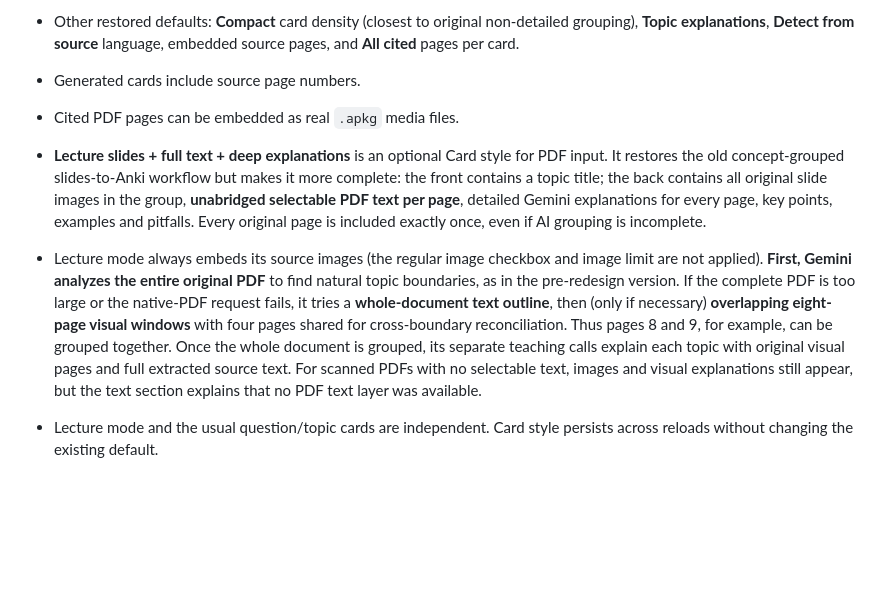
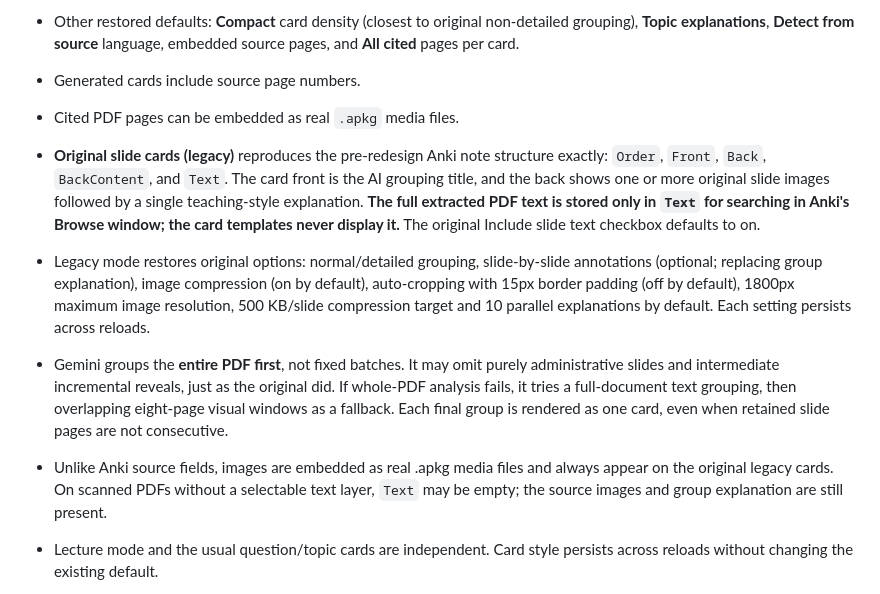
Before and after one commit to Persie0/StudyTools, a Markdown page: README.md, the part around the change. Drawn GitHub-style; blank space fills up the shorter version.

Commit message:
Correct documentation to original five-field Anki cards with search-only text

```diff
--- a/README.md
+++ b/README.md
@@ -13,8 +13,10 @@ Static, browser-first utilities for PDFs and Anki decks.
 - Other restored defaults: **Compact** card density (closest to original non-detailed grouping), **Topic explanations**, **Detect from source** language, embedded source pages, and **All cited** pages per card.
 - Generated cards include source page numbers.
 - Cited PDF pages can be embedded as real `.apkg` media files.
-- **Lecture slides + full text + deep explanations** is an optional Card style for PDF input. It restores the old concept-grouped slides-to-Anki workflow but makes it more complete: the front contains a topic title; the back contains all original slide images in the group, **unabridged selectable PDF text per page**, detailed Gemini explanations for every page, key points, examples and pitfalls. Every original page is included exactly once, even if AI grouping is incomplete.
-- Lecture mode always embeds its source images (the regular image checkbox and image limit are not applied). **First, Gemini analyzes the entire original PDF** to find natural topic boundaries, as in the pre-redesign version. If the complete PDF is too large or the native-PDF request fails, it tries a **whole-document text outline**, then (only if necessary) **overlapping eight-page visual windows** with four pages shared for cross-boundary reconciliation. Thus pages 8 and 9, for example, can be grouped together. Once the whole document is grouped, its separate teaching calls explain each topic with original visual pages and full extracted source text. For scanned PDFs with no selectable text, images and visual explanations still appear, but the text section explains that no PDF text layer was available.
+- **Original slide cards (legacy)** reproduces the pre-redesign Anki note structure exactly: `Order`, `Front`, `Back`, `BackContent`, and `Text`. The card front is the AI grouping title, and the back shows one or more original slide images followed by a single teaching-style explanation. **The full extracted PDF text is stored only in `Text` for searching in Anki's Browse window; the card templates never display it.** The original Include slide text checkbox defaults to on.
+- Legacy mode restores original options: normal/detailed grouping, slide-by-slide annotations (optional; replacing group explanation), image compression (on by default), auto-cropping with 15px border padding (off by default), 1800px maximum image resolution, 500 KB/slide compression target and 10 parallel explanations by default. Each setting persists across reloads.
+- Gemini groups the **entire PDF first**, not fixed batches. It may omit purely administrative slides and intermediate incremental reveals, just as the original did. If whole-PDF analysis fails, it tries a full-document text grouping, then overlapping eight-page visual windows as a fallback. Each final group is rendered as one card, even when retained slide pages are not consecutive.
+- Unlike Anki source fields, images are embedded as real .apkg media files and always appear on the original legacy cards. On scanned PDFs without a selectable text layer, `Text` may be empty; the source images and group explanation are still present.
 - Lecture mode and the usual question/topic cards are independent. Card style persists across reloads without changing the existing default.
 
 - Multiple Gemini API keys can be entered (one per line, comma-separated, or pasted as `GEMINI_API_KEY=...`). Rejected/expired API keys (including Google's HTTP 400 `API_KEY_INVALID`) are skipped in favor of the next key, while temporary quota/overload errors use key rotation.
```
